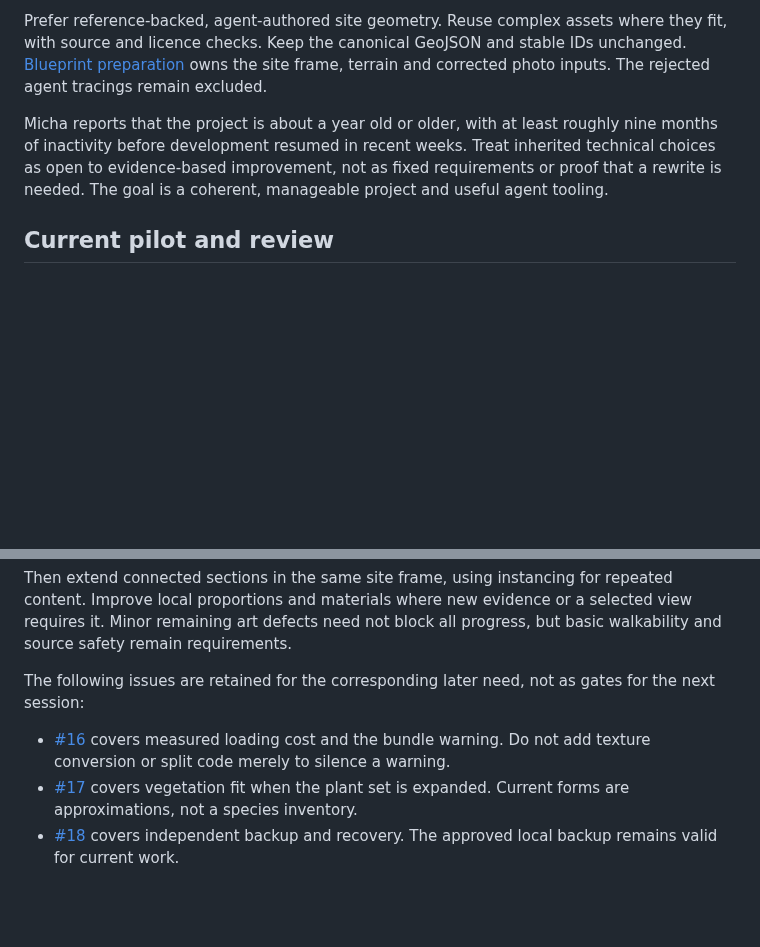
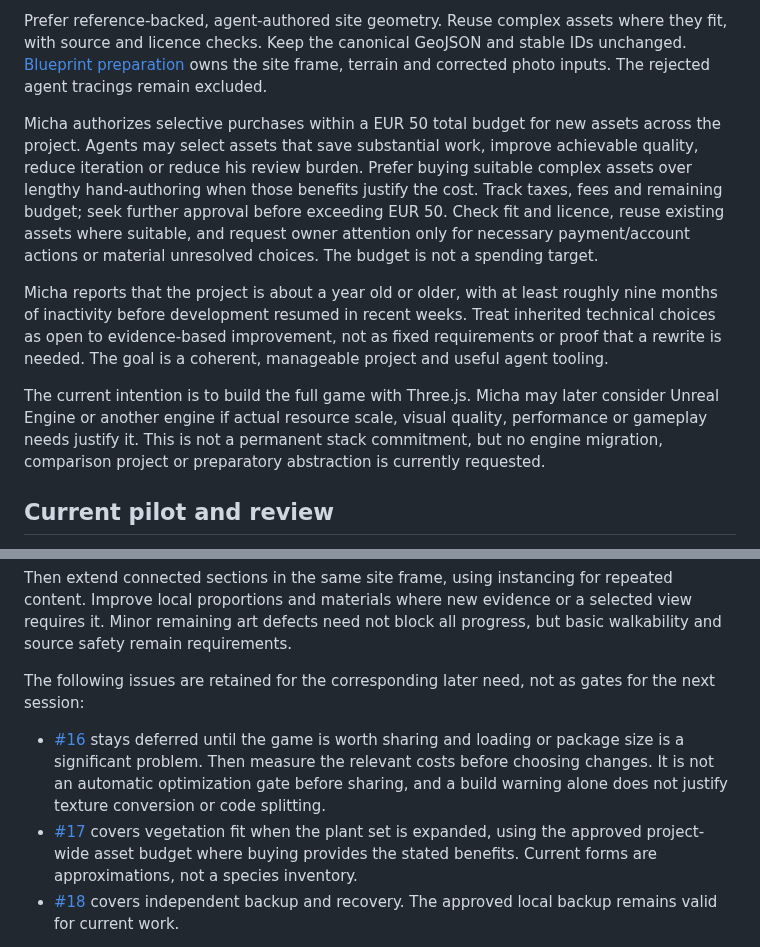
Before and after one commit to LLMinem/horror-game-hedwig, a Markdown page: docs/asset-integration-plan.md, 2 parts joined by grey strips. Drawn GitHub-style; blank space fills up the shorter version.

Commit message:
docs: record asset budget and defer loading and engine reassessment

```diff
--- a/docs/asset-integration-plan.md
+++ b/docs/asset-integration-plan.md
@@ -13,7 +13,11 @@ Reconstruct Neuer Friedhof in Bruchköbel as faithfully as the available evidenc
 
 Prefer reference-backed, agent-authored site geometry. Reuse complex assets where they fit, with source and licence checks. Keep the canonical GeoJSON and stable IDs unchanged. [Blueprint preparation](blueprint-preparation.md) owns the site frame, terrain and corrected photo inputs. The rejected agent tracings remain excluded.
 
+Micha authorizes selective purchases within a EUR 50 total budget for new assets across the project. Agents may select assets that save substantial work, improve achievable quality, reduce iteration or reduce his review burden. Prefer buying suitable complex assets over lengthy hand-authoring when those benefits justify the cost. Track taxes, fees and remaining budget; seek further approval before exceeding EUR 50. Check fit and licence, reuse existing assets where suitable, and request owner attention only for necessary payment/account actions or material unresolved choices. The budget is not a spending target.
+
 Micha reports that the project is about a year old or older, with at least roughly nine months of inactivity before development resumed in recent weeks. Treat inherited technical choices as open to evidence-based improvement, not as fixed requirements or proof that a rewrite is needed. The goal is a coherent, manageable project and useful agent tooling.
+
+The current intention is to build the full game with Three.js. Micha may later consider Unreal Engine or another engine if actual resource scale, visual quality, performance or gameplay needs justify it. This is not a permanent stack commitment, but no engine migration, comparison project or preparatory abstraction is currently requested.
 
 ## Current pilot and review
 
@@ -61,8 +65,8 @@ Then extend connected sections in the same site frame, using instancing for repe
 
 The following issues are retained for the corresponding later need, not as gates for the next session:
 
-- [#16](https://github.com/LLMinem/horror-game-hedwig/issues/16) covers measured loading cost and the bundle warning. Do not add texture conversion or split code merely to silence a warning.
-- [#17](https://github.com/LLMinem/horror-game-hedwig/issues/17) covers vegetation fit when the plant set is expanded. Current forms are approximations, not a species inventory.
+- [#16](https://github.com/LLMinem/horror-game-hedwig/issues/16) stays deferred until the game is worth sharing and loading or package size is a significant problem. Then measure the relevant costs before choosing changes. It is not an automatic optimization gate before sharing, and a build warning alone does not justify texture conversion or code splitting.
+- [#17](https://github.com/LLMinem/horror-game-hedwig/issues/17) covers vegetation fit when the plant set is expanded, using the approved project-wide asset budget where buying provides the stated benefits. Current forms are approximations, not a species inventory.
 - [#18](https://github.com/LLMinem/horror-game-hedwig/issues/18) covers independent backup and recovery. The approved local backup remains valid for current work.
 
 Review HDRI-switch ordering, PMREM ownership and scene disposal when extending the relevant loading or scene lifecycle. Assess seeded variation and wider shadow coverage with the views and area that need them. These are feature-linked design checks, not a new platform rewrite or an exhaustive backlog.
```
